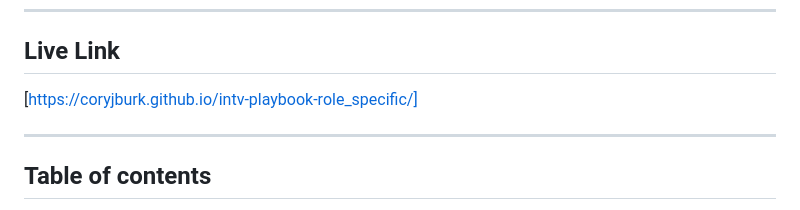
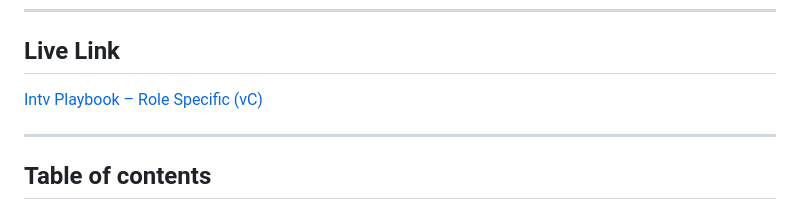
Before and after one commit to coryjburk/intv-playbook-role_specific, a Markdown page: README.md, the part around the change. Drawn GitHub-style.

Commit message:
Update live link text in README.md

```diff
--- a/README.md
+++ b/README.md
@@ -8,7 +8,7 @@ It's free, runs entirely in your web browser, and uses whatever AI assistant you
 
 ## Live Link
 
-[https://coryjburk.github.io/intv-playbook-role_specific/]
+[Intv Playbook – Role Specific (vC)](https://coryjburk.github.io/intv-playbook-role_specific/)
 
 ---
 
```
